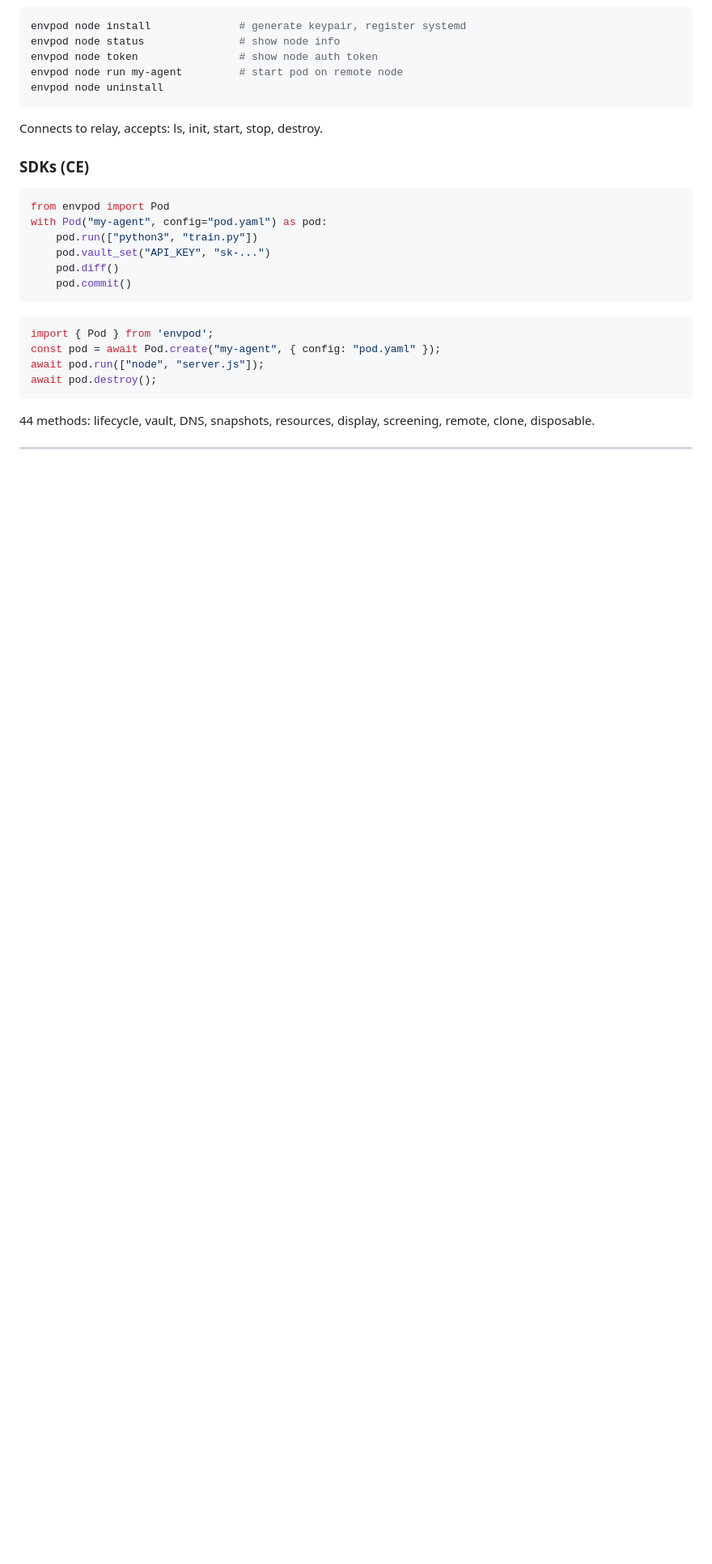
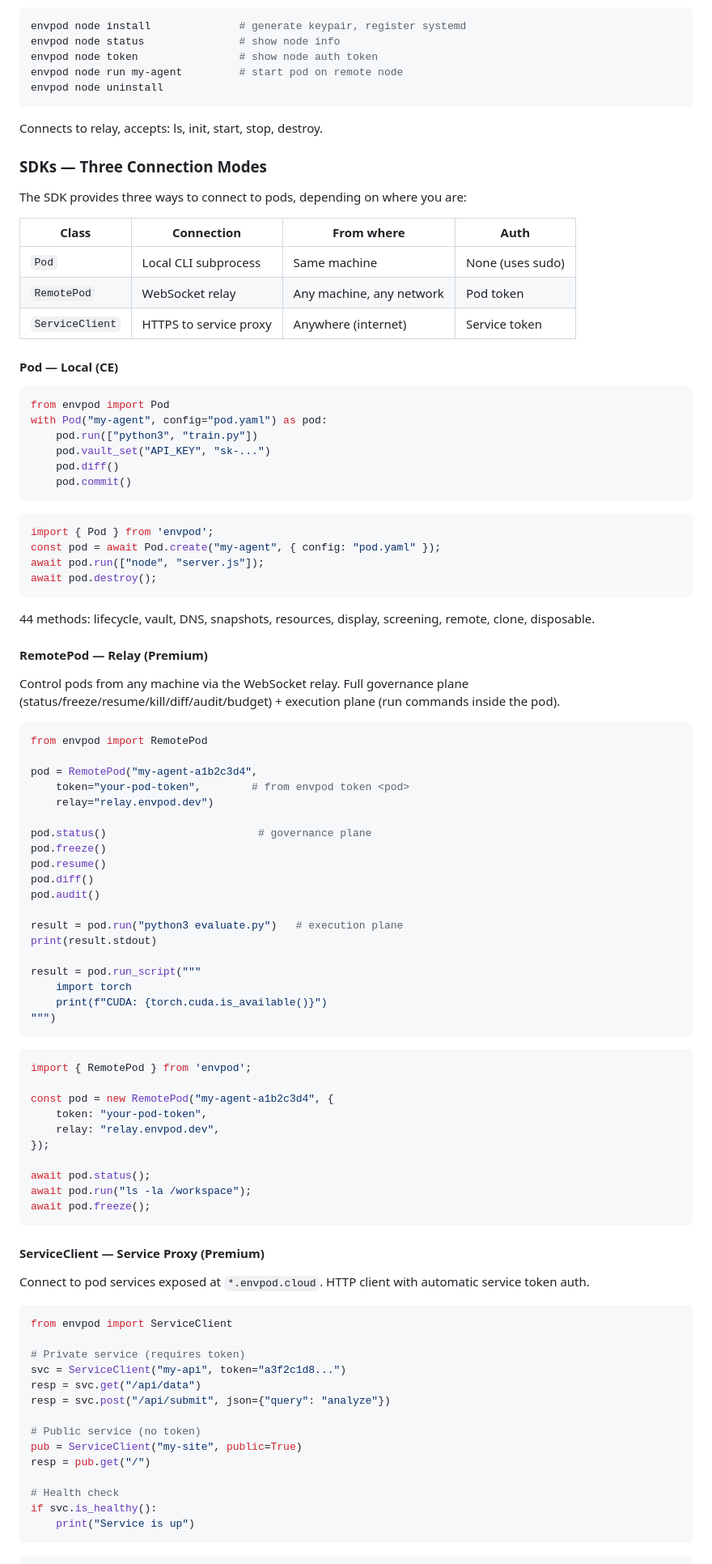
Before and after one commit to markamo/envpod-ce, a Markdown page: docs/FEATURE-CATALOG.md, the part around one of its changes. Shown at 81% size. Drawn GitHub-style; blank space fills up the shorter version.

Commit message:
Sync FEATURE-CATALOG.md: SDK connection modes

````diff
--- a/docs/FEATURE-CATALOG.md
+++ b/docs/FEATURE-CATALOG.md
@@ -808,7 +808,17 @@ envpod node uninstall
 
 Connects to relay, accepts: ls, init, start, stop, destroy.
 
-### SDKs (CE)
+### SDKs — Three Connection Modes
+
+The SDK provides three ways to connect to pods, depending on where you are:
+
+| Class | Connection | From where | Auth |
+|-------|-----------|-----------|------|
+| `Pod` | Local CLI subprocess | Same machine | None (uses sudo) |
+| `RemotePod` | WebSocket relay | Any machine, any network | Pod token |
+| `ServiceClient` | HTTPS to service proxy | Anywhere (internet) | Service token |
+
+#### Pod — Local (CE)
 
 ```python
 from envpod import Pod
@@ -827,3 +837,64 @@ await pod.destroy();
 ```
 
 44 methods: lifecycle, vault, DNS, snapshots, resources, display, screening, remote, clone, disposable.
+
+#### RemotePod — Relay (Premium)
+
+Control pods from any machine via the WebSocket relay. Full governance plane (status/freeze/resume/kill/diff/audit/budget) + execution plane (run commands inside the pod).
+
+```python
+from envpod import RemotePod
+
+pod = RemotePod("my-agent-a1b2c3d4",
+    token="your-pod-token",        # from envpod token <pod>
+    relay="relay.envpod.dev")
+
+pod.status()                        # governance plane
+pod.freeze()
+pod.resume()
+pod.diff()
+pod.audit()
+
+result = pod.run("python3 evaluate.py")   # execution plane
+print(result.stdout)
+
+result = pod.run_script("""
+    import torch
+    print(f"CUDA: {torch.cuda.is_available()}")
+""")
+```
+
+```typescript
+import { RemotePod } from 'envpod';
+
+const pod = new RemotePod("my-agent-a1b2c3d4", {
+    token: "your-pod-token",
+    relay: "relay.envpod.dev",
+});
+
+await pod.status();
+await pod.run("ls -la /workspace");
+await pod.freeze();
+```
+
+#### ServiceClient — Service Proxy (Premium)
+
+Connect to pod services exposed at `*.envpod.cloud`. HTTP client with automatic service token auth.
+
+```python
+from envpod import ServiceClient
+
+# Private service (requires token)
+svc = ServiceClient("my-api", token="a3f2c1d8...")
+resp = svc.get("/api/data")
+resp = svc.post("/api/submit", json={"query": "analyze"})
+
+# Public service (no token)
+pub = ServiceClient("my-site", public=True)
+resp = pub.get("/")
+
+# Health check
+if svc.is_healthy():
+    print("Service is up")
+```
+
````
Also changed, not shown: other parts of docs/FEATURE-CATALOG.md (+9 -0 lines).
